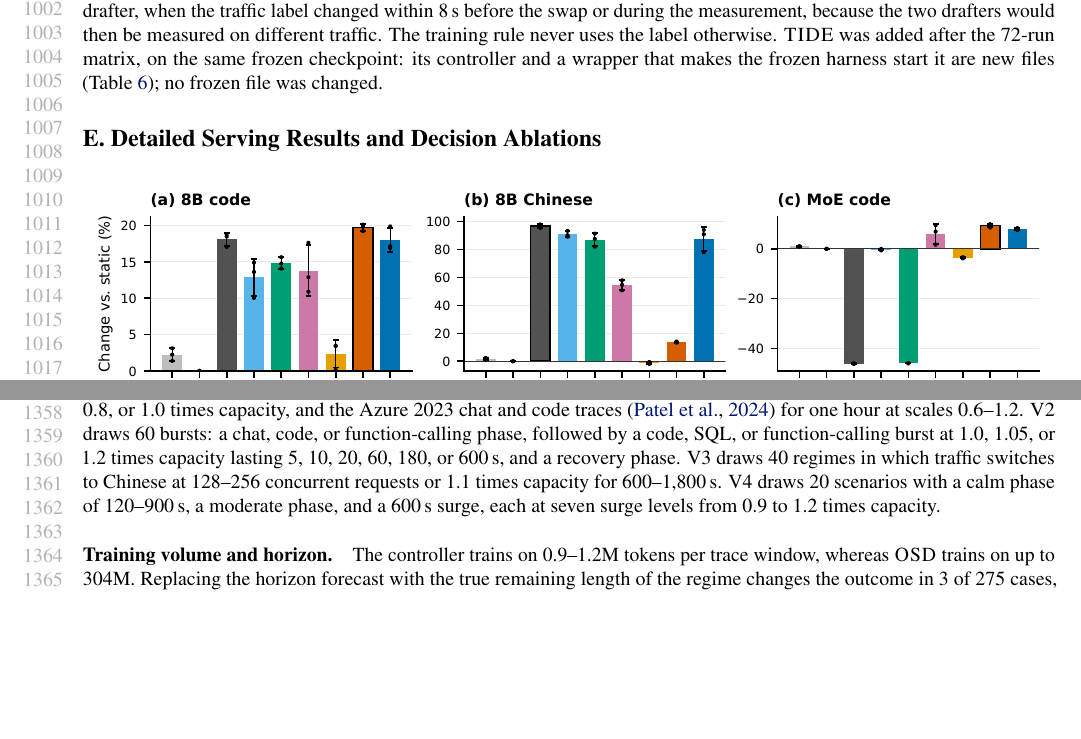
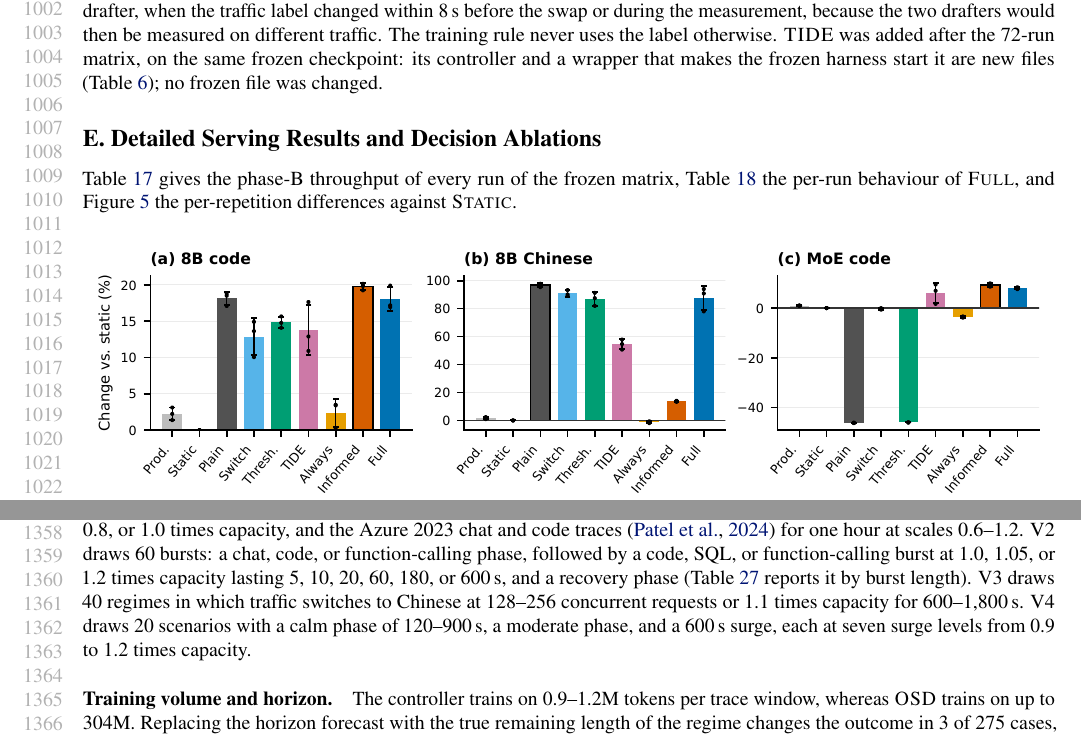
Before and after one commit to ANTI-Tony/Tencent_spec, a LaTeX problem sheet (example_paper.tex, which reads sections/appendix.tex): two parts of pages 19 and 25 of 26, joined at a grey line, cut so that both start at the same text, the shorter picture padded with empty space. Compiled offline with pdfLaTeX.

Commit message:
Reference the two appendix tables that no text cited (per-run behaviour of Full; V2 by burst length)

```diff
--- a/sections/appendix.tex
+++ b/sections/appendix.tex
@@ -377,6 +377,8 @@ same factory checkpoint.}
 \FloatBarrier
 \section{Detailed Serving Results and Decision Ablations}\label{app:extra}
 
+\Cref{tab:runs} gives the phase-B throughput of every run of the frozen matrix, \cref{tab:fullruns} the per-run behaviour of \pol{Full}, and Figure~\ref{fig:policies} the per-repetition differences against \pol{Static}.
+
 \begin{figure}[!htbp]
 \centering
 \includegraphics[width=\linewidth]{figures/fig4_policies.pdf}
@@ -446,7 +448,7 @@ same factory checkpoint.}
 
 \paragraph{Simple policies.} \pol{NoSpec} never speculates and \pol{SpecAlways} always does; neither trains. \pol{OSD}, \pol{Timed}, and \pol{AccDrop} keep speculation on and train at full duty while their trigger holds: fewer than 16 running requests, 30\,s every 5 minutes, and acceptance below 95\% of the domain's ceiling, respectively.
 
-\paragraph{Workloads.} V1 replays BurstGPT \citep{wang2024burstgpt} chat logs on days 4, 6, 8, 12, 16, and 20 and API logs on days 15, 21, and 22 (development had used day 2 and day 10 only), each for 24\,h and scaled so that the 95th-percentile demand is 0.6, 0.8, or 1.0 times capacity, and the Azure 2023 chat and code traces \citep{patel2024splitwise} for one hour at scales 0.6--1.2. V2 draws 60 bursts: a chat, code, or function-calling phase, followed by a code, SQL, or function-calling burst at 1.0, 1.05, or 1.2 times capacity lasting 5, 10, 20, 60, 180, or 600\,s, and a recovery phase. V3 draws 40 regimes in which traffic switches to Chinese at 128--256 concurrent requests or 1.1 times capacity for 600--1{,}800\,s. V4 draws 20 scenarios with a calm phase of 120--900\,s, a moderate phase, and a 600\,s surge, each at seven surge levels from 0.9 to 1.2 times capacity.
+\paragraph{Workloads.} V1 replays BurstGPT \citep{wang2024burstgpt} chat logs on days 4, 6, 8, 12, 16, and 20 and API logs on days 15, 21, and 22 (development had used day 2 and day 10 only), each for 24\,h and scaled so that the 95th-percentile demand is 0.6, 0.8, or 1.0 times capacity, and the Azure 2023 chat and code traces \citep{patel2024splitwise} for one hour at scales 0.6--1.2. V2 draws 60 bursts: a chat, code, or function-calling phase, followed by a code, SQL, or function-calling burst at 1.0, 1.05, or 1.2 times capacity lasting 5, 10, 20, 60, 180, or 600\,s, and a recovery phase (\cref{tab:duration} reports it by burst length). V3 draws 40 regimes in which traffic switches to Chinese at 128--256 concurrent requests or 1.1 times capacity for 600--1{,}800\,s. V4 draws 20 scenarios with a calm phase of 120--900\,s, a moderate phase, and a 600\,s surge, each at seven surge levels from 0.9 to 1.2 times capacity.
 
 \paragraph{Training volume and horizon.} The controller trains on \nv{v1.cmtrain.min}--\nv{v1.cmtrain.max}M tokens per trace window, whereas \pol{OSD} trains on up to \nv{v1.osdtrain.max}M. Replacing the horizon forecast with the true remaining length of the regime changes the outcome in \nv{hz.diff} of \nv{hz.total} cases, so the forecast barely matters in these workloads.
 
```
